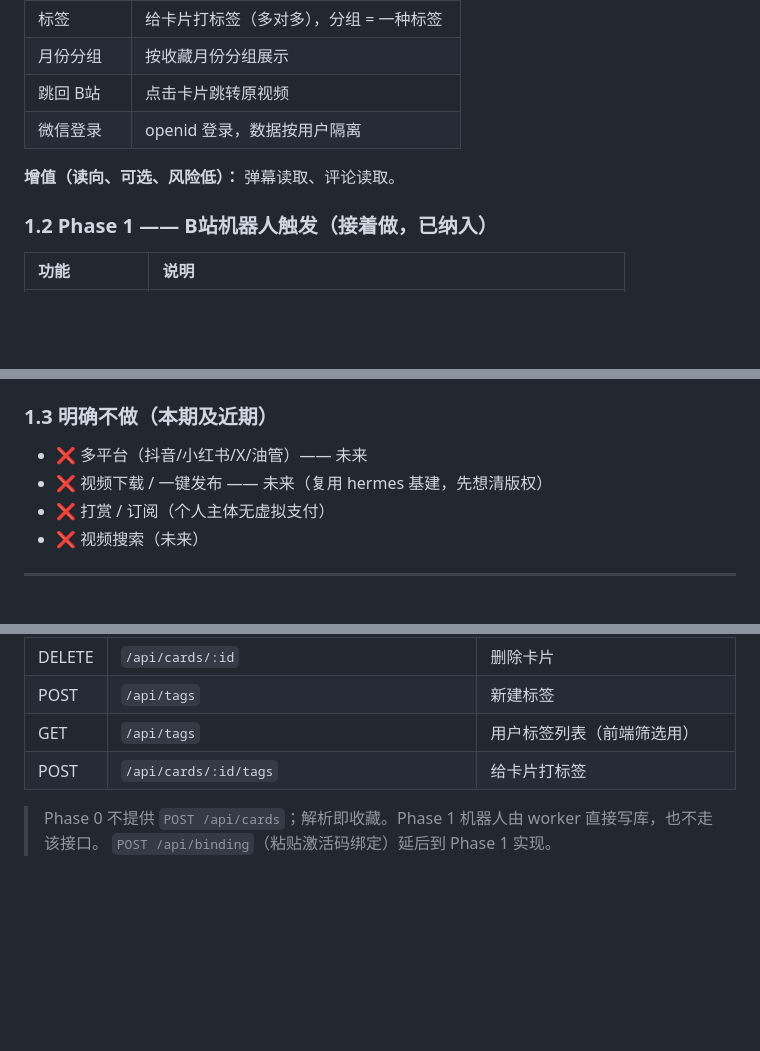
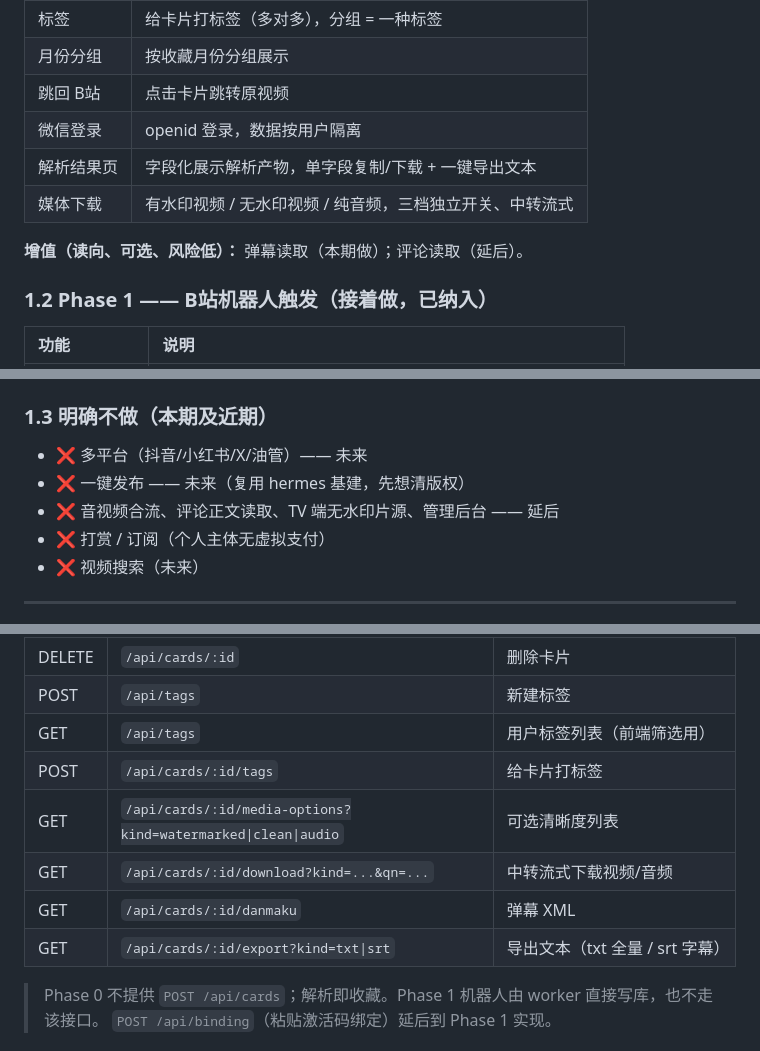
Before and after one commit to belber/bidong, a Markdown page: docs/spec.md, 3 parts joined by grey strips. Rendered like a GitHub page; blank space fills up the shorter version.

Commit message:
docs: 解析结果页实现计划与 spec 同步

```diff
--- a/docs/spec.md
+++ b/docs/spec.md
@@ -24,8 +24,10 @@
 | 月份分组 | 按收藏月份分组展示 |
 | 跳回 B站 | 点击卡片跳转原视频 |
 | 微信登录 | openid 登录，数据按用户隔离 |
+| 解析结果页 | 字段化展示解析产物，单字段复制/下载 + 一键导出文本 |
+| 媒体下载 | 有水印视频 / 无水印视频 / 纯音频，三档独立开关、中转流式 |
 
-**增值（读向、可选、风险低）：** 弹幕读取、评论读取。
+**增值（读向、可选、风险低）：** 弹幕读取（本期做）；评论读取（延后）。
 
 ### 1.2 Phase 1 —— B站机器人触发（接着做，已纳入）
 
@@ -39,7 +41,8 @@
 ### 1.3 明确不做（本期及近期）
 
 - ❌ 多平台（抖音/小红书/X/油管）—— 未来
-- ❌ 视频下载 / 一键发布 —— 未来（复用 hermes 基建，先想清版权）
+- ❌ 一键发布 —— 未来（复用 hermes 基建，先想清版权）
+- ❌ 音视频合流、评论正文读取、TV 端无水印片源、管理后台 —— 延后
 - ❌ 打赏 / 订阅（个人主体无虚拟支付）
 - ❌ 视频搜索（未来）
 
@@ -167,6 +171,10 @@ Phase 1：机器人触发
 | POST | `/api/tags` | 新建标签 |
 | GET  | `/api/tags` | 用户标签列表（前端筛选用） |
 | POST | `/api/cards/:id/tags` | 给卡片打标签 |
+| GET  | `/api/cards/:id/media-options?kind=watermarked\|clean\|audio` | 可选清晰度列表 |
+| GET  | `/api/cards/:id/download?kind=...&qn=...` | 中转流式下载视频/音频 |
+| GET  | `/api/cards/:id/danmaku` | 弹幕 XML |
+| GET  | `/api/cards/:id/export?kind=txt\|srt` | 导出文本（txt 全量 / srt 字幕） |
 
 > Phase 0 不提供 `POST /api/cards`；解析即收藏。Phase 1 机器人由 worker 直接写库，也不走该接口。
 > `POST /api/binding`（粘贴激活码绑定）延后到 Phase 1 实现。
```
Also changed, not shown: other parts of docs/spec.md (+2 -1 lines), docs/parse-result-page-design.md (+3 -3 lines), 1 other file.
